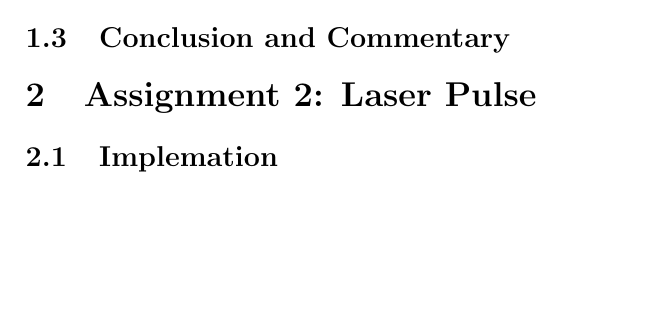
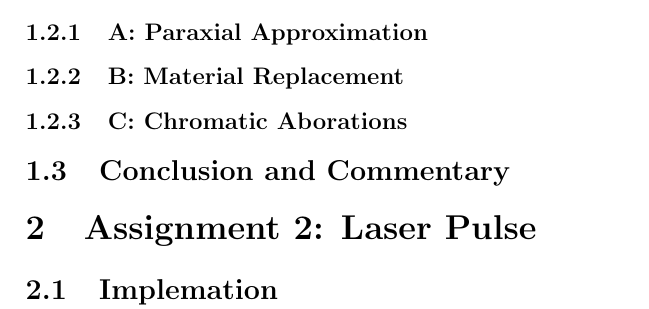
Before and after one commit to nicklassundin/FAFF25, a LaTeX document (report.tex): part of the page, cut at the place of the change, the shorter picture padded with empty space. Compiled offline with pdfLaTeX.

Commit message:
schinanigans

```diff
--- a/report.tex
+++ b/report.tex
@@ -18,7 +18,14 @@
 
 \subsection{Resultat}
 
+\subsubsection{A: Paraxial Approximation}
+
+\subsubsection{B: Material Replacement}
+
+\subsubsection{C: Chromatic Aborations}
+
 \subsection{Conclusion and Commentary}
+
 
 \section{Assignment 2: Laser Pulse}
 
```
Also changed, not shown: 1 other file.
